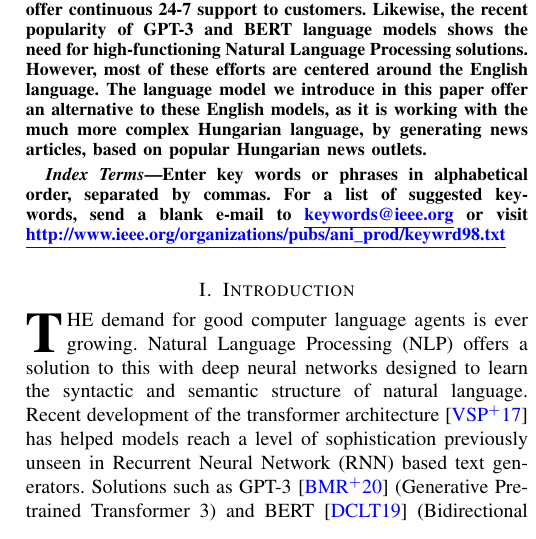
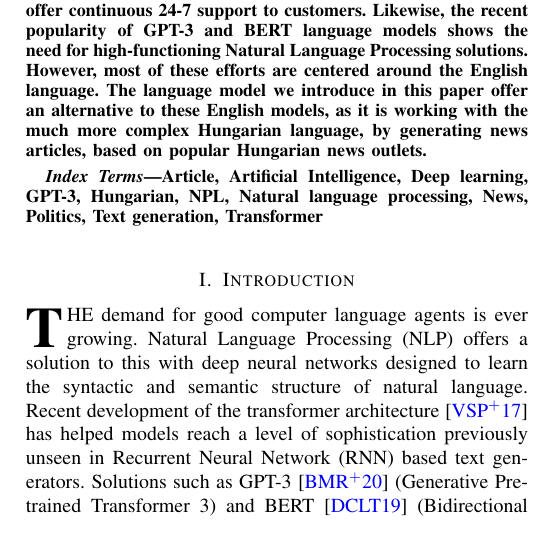
Before and after one commit to kurucz-gyuri/deep-learning-hw, a LaTeX paper (documentation/deep_learners.tex): part of one column of page 1 of 7, cut so that both start at the same text. The pictures show the PDF file documentation.pdf that the author committed with the source.

Commit message:
fixed missing terms

```diff
--- a/documentation/deep_learners.tex
+++ b/documentation/deep_learners.tex
@@ -43,7 +43,7 @@
 \end{IEEEImpStatement}
 
 \begin{IEEEkeywords}
-Enter key words or phrases in alphabetical order, separated by commas. For a list of suggested keywords, send a blank e-mail to \href{mailto:keywords@ieee.org}{\underline{keywords@ieee.org}} or visit \href{http://www.ieee.org/organizations/pubs/ani_prod/keywrd98.txt}{\underline{http://www.ieee.org/organizations/pubs/ani\_prod/keywrd98.txt}}
+Article, Artificial Intelligence, Deep learning, GPT-3, Hungarian, NPL, Natural language processing, News, Politics, Text generation, Transformer
 \end{IEEEkeywords}
 
 
```
Also changed, not shown: documentation.pdf.
